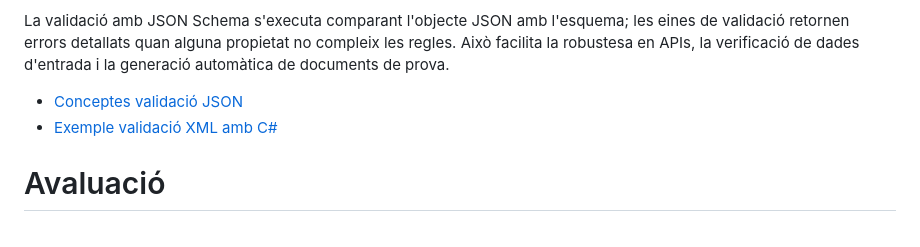
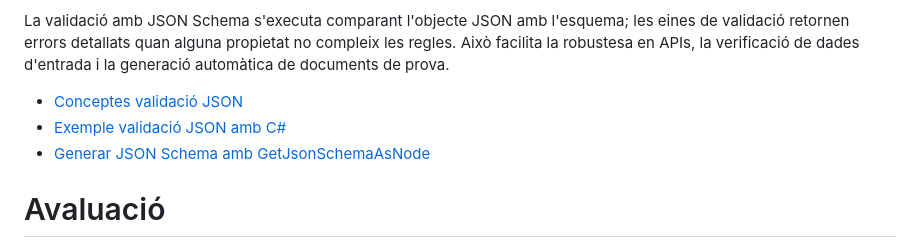
Before and after one commit to ctrl-alt-d/lm, a Markdown page: TEMA_5/readme.md, the part around the change. GitHub-like rendering.

Commit message:
Millora documentació amb generador d'esquema json

```diff
--- a/TEMA_5/readme.md
+++ b/TEMA_5/readme.md
@@ -24,7 +24,8 @@ JSON (JavaScript Object Notation) és un format lleuger per a l'intercanvi de da
 La validació amb JSON Schema s'executa comparant l'objecte JSON amb l'esquema; les eines de validació retornen errors detallats quan alguna propietat no compleix les regles. Això facilita la robustesa en APIs, la verificació de dades d'entrada i la generació automàtica de documents de prova.
 
 * [Conceptes validació JSON](./xuletajson.md)
-* [Exemple validació XML amb C#](./dotnet_json.md)
+* [Exemple validació JSON amb C#](./dotnet_json.md)
+* [Generar JSON Schema amb GetJsonSchemaAsNode](./dotnet_GetJsonSchemaAsNode.md)
 
 # Avaluació
 
```
Also changed, not shown: TEMA_5/dotnet_GetJsonSchemaAsNode.md (added, +121 -0 lines), TEMA_5/dotnet_json.md (+1 -1 lines).
